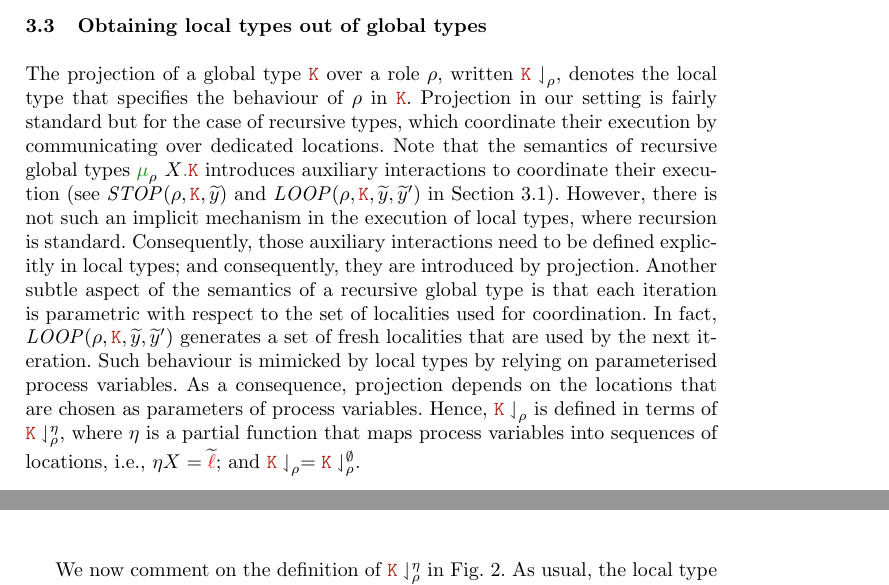
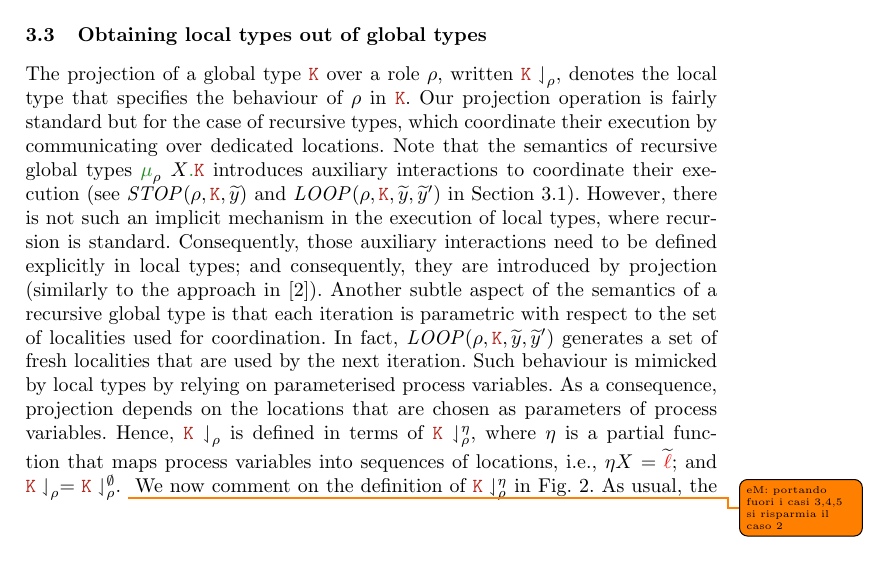
Before and after one commit to emiiliotuosto/RdN, a LaTeX paper (main.tex, which reads localsemantics.tex): two parts of pages 15 and 16 of 19 before the commit and part of page 15 of 19 after it, the two joined at a grey line, cut so that both start at the same text. Compiled offline with pdfLaTeX.

Commit message:
minors in projections

```diff
--- a/localsemantics.tex
+++ b/localsemantics.tex
@@ -226,22 +226,22 @@ The projection of a global type $\aK$ over a role $\arole$,
 written $\proj[@][@][\ ]$,  denotes the local type that specifies
 the behaviour of  $\arole$ in $\aK$.
 %
-Projection in our setting is fairly standard but for the case of
-recursive types,  which coordinate their execution by communicating
+Our projection operation is fairly standard but for the case of
+recursive types, which coordinate their execution by communicating
 over dedicated locations.
 %
-Note that  the semantics of recursive global types $\grec$ introduces
-auxiliary interactions
-    to coordinate their execution (see
+%
+Note that the semantics of recursive global types $\grec$ introduces
+auxiliary interactions to coordinate their execution (see
 $\mathit{STOP}(\arole, \aK, \seq y)$ and
 $\mathit{LOOP}(\arole, \aK, \seq y, \seq y')$ in \cref{sec:globsem}).
 %
 However, there is not such an implicit mechanism in the
 execution of local types, where recursion is standard.
 %
-Consequently, those auxiliary interactions need to be
-defined explicitly in local types; and consequently, they are
-introduced by projection.
+Consequently, those auxiliary interactions need to be defined
+explicitly in local types; and consequently, they are introduced by
+projection (similarly to the approach in~\cite{bmt14}).
 %
 Another subtle aspect of the semantics of a recursive global type is that
 each iteration  is parametric with respect to the set of localities used
@@ -254,7 +254,7 @@ of process variables. Hence, $\proj[@][@][\ ]$ is defined in terms
 of $\proj$, where $\eta$ is a partial function that maps
 process variables into sequences of locations, i.e.,
 $\eta X = \seq\alocvar$; and $\proj[@][@][\ ] = \proj[@][@][\emptyset]$.
-
+\todo{eM: portando fuori i casi 3,4,5 si risparmia il caso 2}
  \begin{figure}[t]
  \[
   \proj =\left\{
```
Also changed, not shown: biblio.bib (+16 -0 lines).
